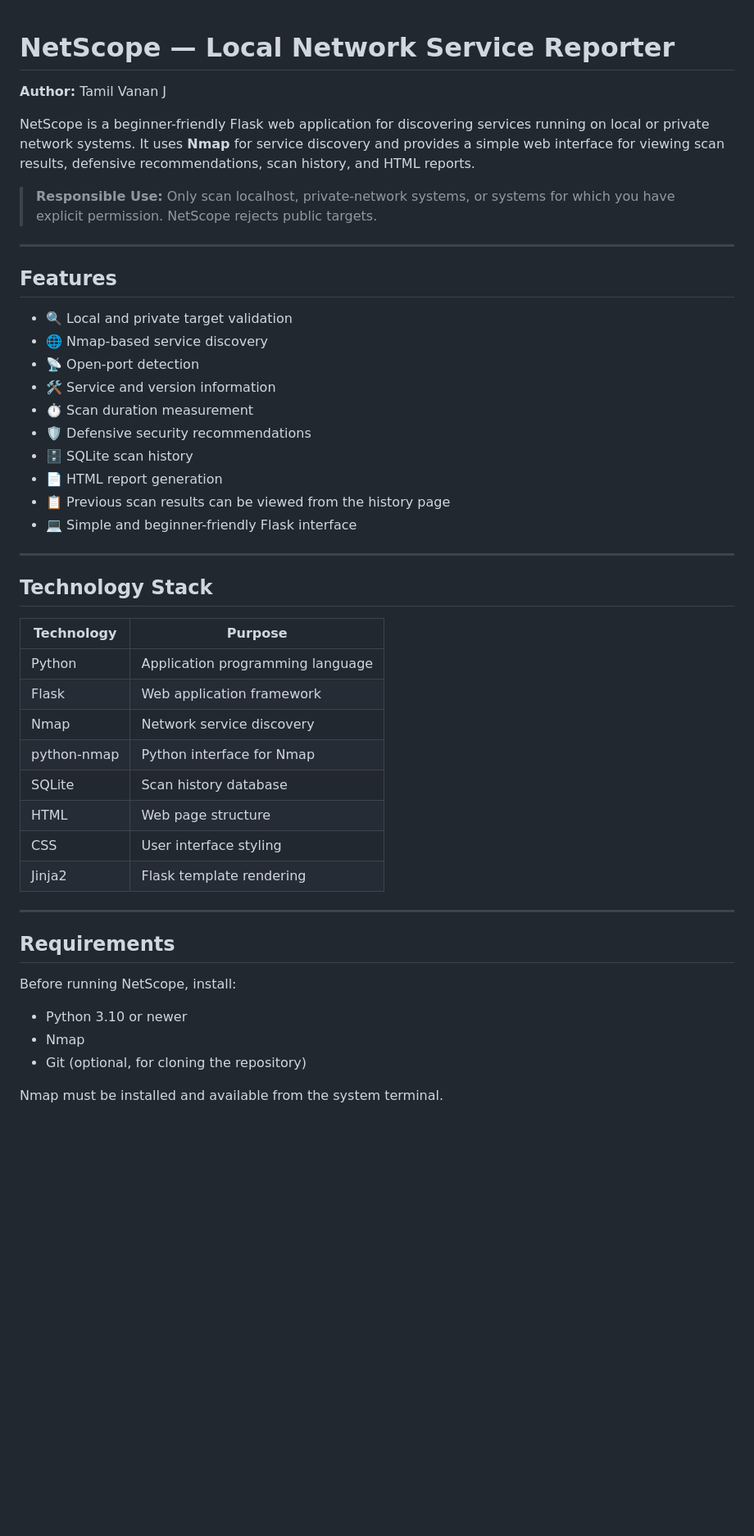
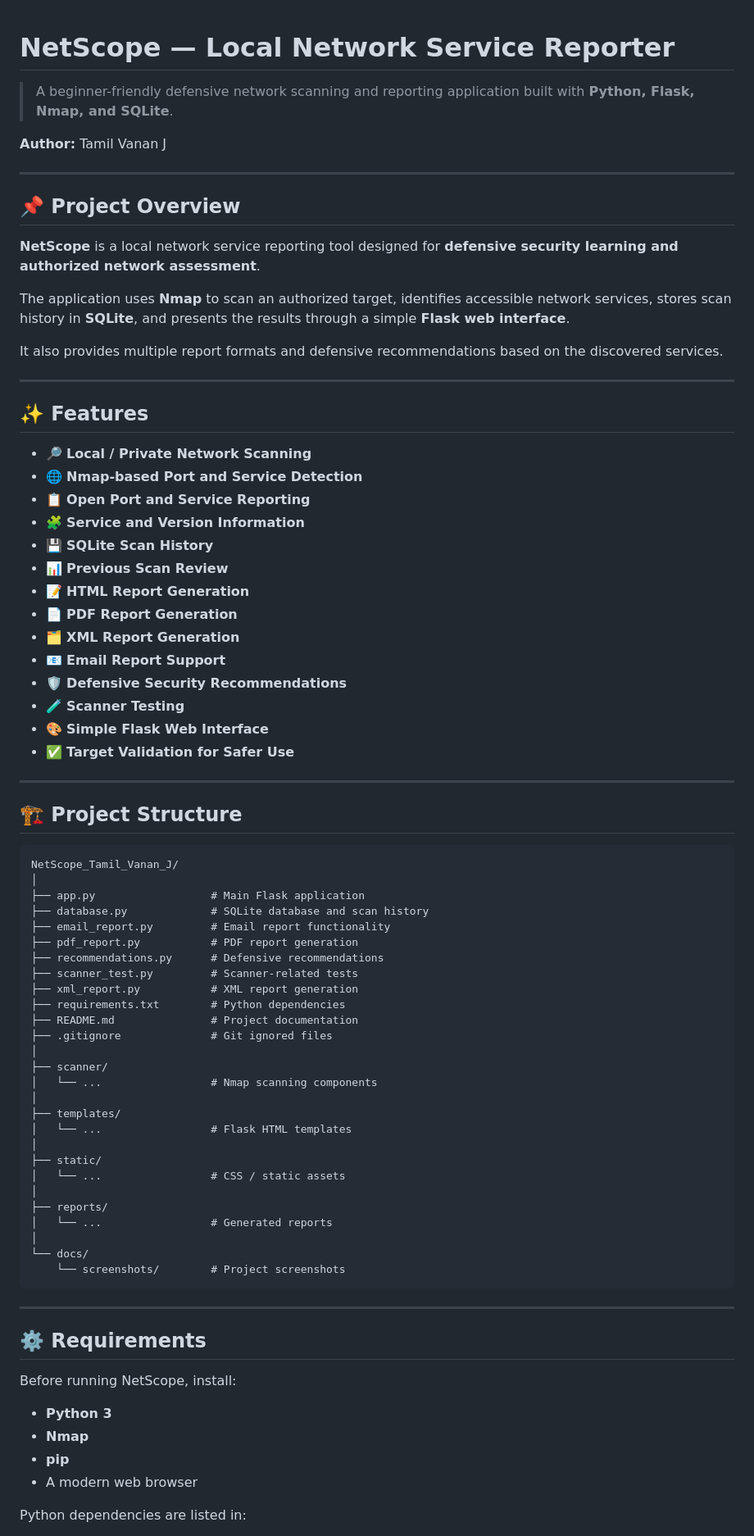
Before and after one commit to tamilvananj12-boop/NetScope-Tamil-Vanan-J, a Markdown page: README.md, the part around one of its changes. Shown at 82% size. Rendered like a GitHub page; blank space fills up the shorter version.

Commit message:
Improve README documentation

````diff
--- a/README.md
+++ b/README.md
@@ -1,50 +1,82 @@
 # NetScope — Local Network Service Reporter
+
+> A beginner-friendly defensive network scanning and reporting application built with **Python, Flask, Nmap, and SQLite**.
 
 **Author:** Tamil Vanan J
 
-NetScope is a beginner-friendly Flask web application for discovering services running on local or private network systems. It uses **Nmap** for service discovery and provides a simple web interface for viewing scan results, defensive recommendations, scan history, and HTML reports.
+---
 
-> **Responsible Use:** Only scan localhost, private-network systems, or systems for which you have explicit permission. NetScope rejects public targets.
+## 📌 Project Overview
+
+**NetScope** is a local network service reporting tool designed for **defensive security learning and authorized network assessment**.
+
+The application uses **Nmap** to scan an authorized target, identifies accessible network services, stores scan history in **SQLite**, and presents the results through a simple **Flask web interface**.
+
+It also provides multiple report formats and defensive recommendations based on the discovered services.
 
 ---
 
-## Features
+## ✨ Features
 
-- 🔍 Local and private target validation
-- 🌐 Nmap-based service discovery
-- 📡 Open-port detection
-- 🛠️ Service and version information
-- ⏱️ Scan duration measurement
-- 🛡️ Defensive security recommendations
-- 🗄️ SQLite scan history
-- 📄 HTML report generation
-- 📋 Previous scan results can be viewed from the history page
-- 💻 Simple and beginner-friendly Flask interface
+- 🔎 **Local / Private Network Scanning**
+- 🌐 **Nmap-based Port and Service Detection**
+- 📋 **Open Port and Service Reporting**
+- 🧩 **Service and Version Information**
+- 💾 **SQLite Scan History**
+- 📊 **Previous Scan Review**
+- 📝 **HTML Report Generation**
+- 📄 **PDF Report Generation**
+- 🗂️ **XML Report Generation**
+- 📧 **Email Report Support**
+- 🛡️ **Defensive Security Recommendations**
+- 🧪 **Scanner Testing**
+- 🎨 **Simple Flask Web Interface**
+- ✅ **Target Validation for Safer Use**
 
 ---
 
-## Technology Stack
+## 🏗️ Project Structure
 
-| Technology | Purpose |
-|---|---|
-| Python | Application programming language |
-| Flask | Web application framework |
-| Nmap | Network service discovery |
-| python-nmap | Python interface for Nmap |
-| SQLite | Scan history database |
-| HTML | Web page structure |
-| CSS | User interface styling |
-| Jinja2 | Flask template rendering |
+```text
+NetScope_Tamil_Vanan_J/
+│
+├── app.py                  # Main Flask application
+├── database.py             # SQLite database and scan history
+├── email_report.py         # Email report functionality
+├── pdf_report.py           # PDF report generation
+├── recommendations.py      # Defensive recommendations
+├── scanner_test.py         # Scanner-related tests
+├── xml_report.py           # XML report generation
+├── requirements.txt        # Python dependencies
+├── README.md               # Project documentation
+├── .gitignore              # Git ignored files
+│
+├── scanner/
+│   └── ...                 # Nmap scanning components
+│
+├── templates/
+│   └── ...                 # Flask HTML templates
+│
+├── static/
+│   └── ...                 # CSS / static assets
+│
+├── reports/
+│   └── ...                 # Generated reports
+│
+└── docs/
+    └── screenshots/        # Project screenshots
+```
 
 ---
 
-## Requirements
+## ⚙️ Requirements
 
 Before running NetScope, install:
 
-- Python 3.10 or newer
-- Nmap
-- Git (optional, for cloning the repository)
+- **Python 3**
+- **Nmap**
+- **pip**
+- A modern web browser
 
-Nmap must be installed and available from the system terminal.
+Python dependencies are listed in:
 
````
Also changed, not shown: other parts of README.md (+183 -174 lines).
